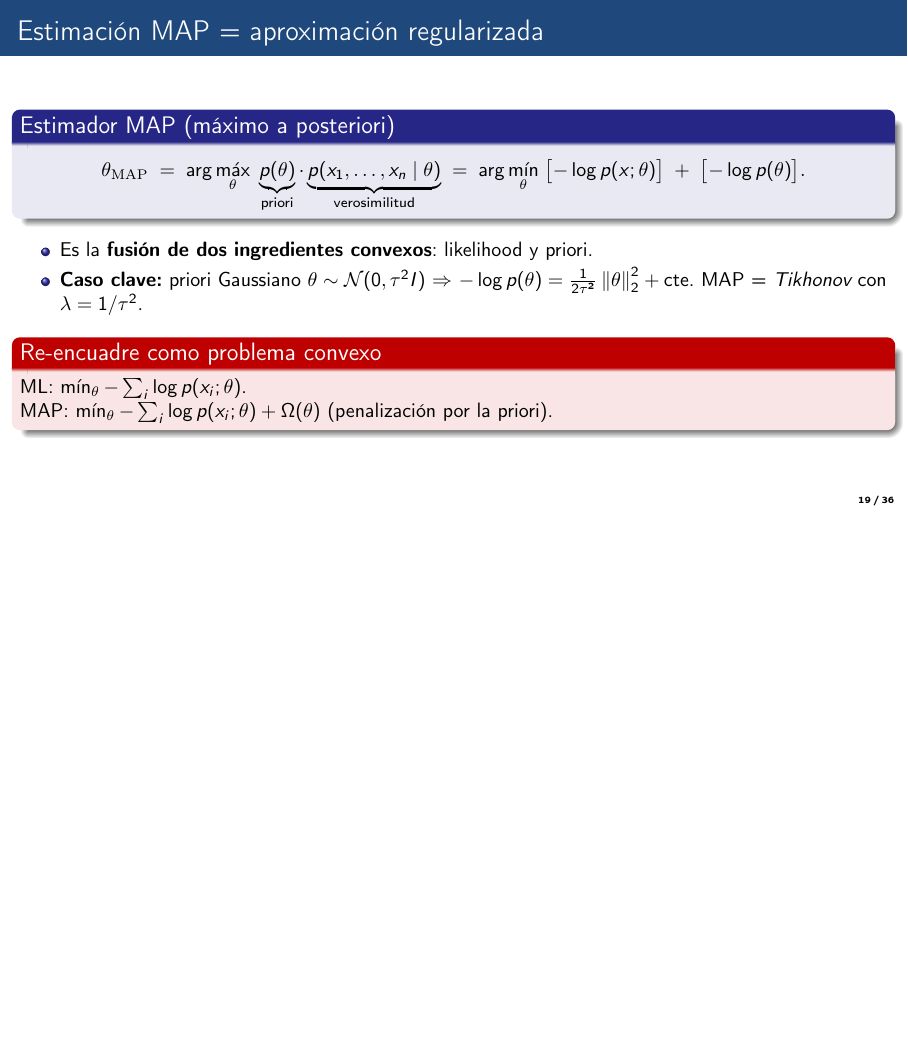
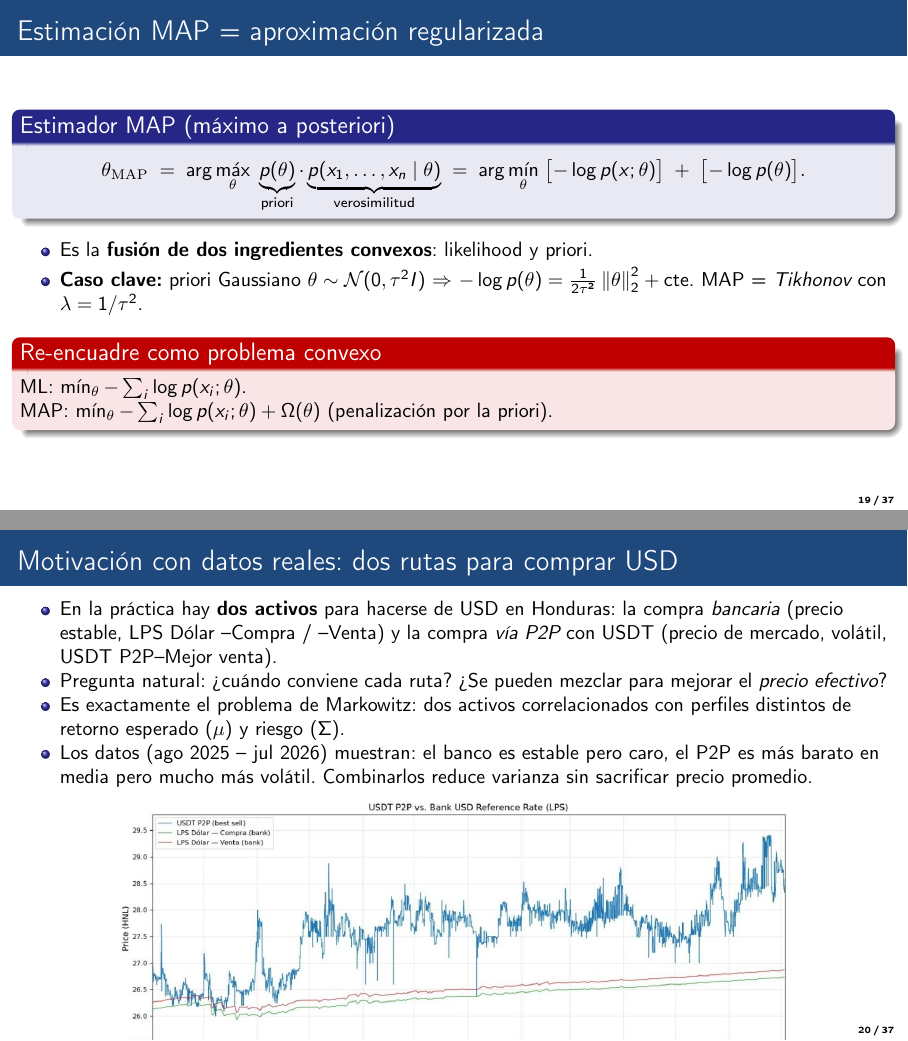
Before and after one commit to luisberlioz/ziyuan, LaTeX slides (cap_aproximacion_y_proyeccion_beamer.tex): page 19 of 36 before the commit and pages 19 and 20 of 37 after it, the two joined at a grey line, the shorter picture padded with empty space. Compiled offline with pdfLaTeX.

Commit message:
Add Markowitz motivation frame with real USDT P2P vs LPS data
Adds a new frame at the start of the Markowitz section showing the
USDT P2P (best sell) vs LPS Dólar Compra/Venta time series from
Aug 2025 to Jul 2026. Sets up the two-asset motivation for portfolio
optimization with concrete Honduran-market data.

```diff
--- a/cap_aproximacion_y_proyeccion_beamer.tex
+++ b/cap_aproximacion_y_proyeccion_beamer.tex
@@ -438,6 +438,27 @@
 % ============================================================
 \section{Una aplicación clásica: optimización de portafolios (Markowitz)}
 % ============================================================
+\begin{frame}{Motivación con datos reales: dos rutas para comprar USD}
+  \begin{itemize}
+    \item En la práctica hay \textbf{dos activos} para hacerse de USD en
+          Honduras: la compra \emph{bancaria} (precio estable, LPS Dólar
+          --Compra / --Venta) y la compra \emph{vía P2P} con USDT (precio
+          de mercado, volátil, USDT P2P--Mejor venta).
+    \item Pregunta natural: ¿cuándo conviene cada ruta? ¿Se pueden mezclar
+          para mejorar el \emph{precio efectivo}?
+    \item Es exactamente el problema de Markowitz: dos activos correlacionados
+          con perfiles distintos de retorno esperado ($\mu$) y riesgo
+          ($\Sigma$).
+    \item Los datos (ago 2025 -- jul 2026) muestran: el banco es estable pero
+          caro, el P2P es más barato en media pero mucho más volátil.
+          Combinarlos reduce varianza sin sacrificar precio promedio.
+  \end{itemize}
+  \begin{center}
+    \includegraphics[width=0.78\textwidth]{cap_aproximacion_y_proyeccion_images/usdt_p2p_vs_banco_lps.jpg}
+  \end{center}
+\end{frame}
+
+% ------------------------------------------------------------
 \begin{frame}{Motivación: diversificación y riesgo}
   \begin{itemize}
     \item Un inversionista elige pesos $w_i\ge0$ sobre $n$ activos con retornos
```
Also changed, not shown: cap_aproximacion_y_proyeccion_beamer.pdf, cap_aproximacion_y_proyeccion_images/usdt_p2p_vs_banco_lps.jpg (added).
